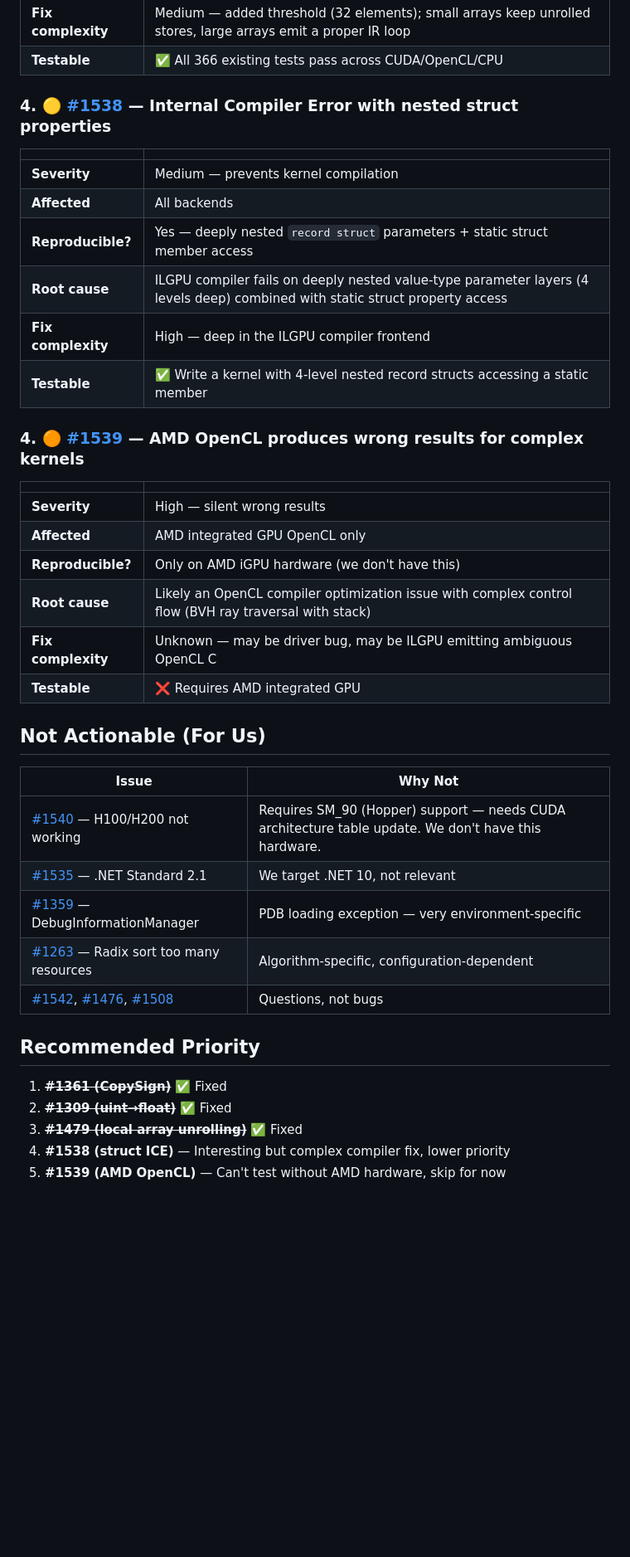
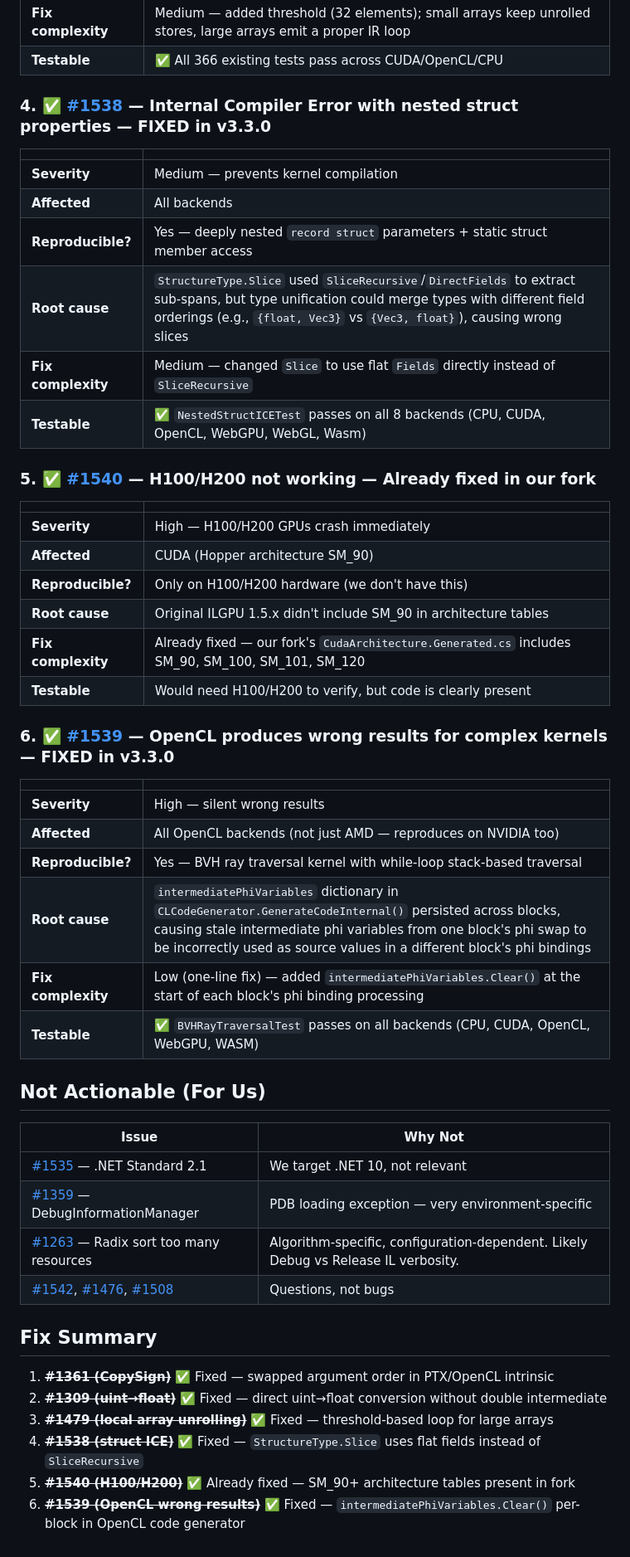
Before and after one commit to ilehtoranta/SpawnDev.ILGPU, a Markdown page: Docs/upstream-issues.md, the part around one of its changes. Shown at 83% size. Rendered like a GitHub page; blank space fills up the shorter version.

Commit message:
upstream issues status update

```diff
--- a/Docs/upstream-issues.md
+++ b/Docs/upstream-issues.md
@@ -37,42 +37,53 @@ Analysis of [open issues](https://github.com/m4rs-mt/ILGPU/issues) in the origin
 | **Fix complexity** | Medium — added threshold (32 elements); small arrays keep unrolled stores, large arrays emit a proper IR loop |
 | **Testable** | ✅ All 366 existing tests pass across CUDA/OpenCL/CPU |
 
-### 4. 🟡 [#1538](https://github.com/m4rs-mt/ILGPU/issues/1538) — Internal Compiler Error with nested struct properties
+### 4. ✅ [#1538](https://github.com/m4rs-mt/ILGPU/issues/1538) — Internal Compiler Error with nested struct properties — **FIXED in v3.3.0**
 
 | | |
 |---|---|
 | **Severity** | Medium — prevents kernel compilation |
 | **Affected** | All backends |
 | **Reproducible?** | Yes — deeply nested `record struct` parameters + static struct member access |
-| **Root cause** | ILGPU compiler fails on deeply nested value-type parameter layers (4 levels deep) combined with static struct property access |
-| **Fix complexity** | High — deep in the ILGPU compiler frontend |
-| **Testable** | ✅ Write a kernel with 4-level nested record structs accessing a static member |
+| **Root cause** | `StructureType.Slice` used `SliceRecursive`/`DirectFields` to extract sub-spans, but type unification could merge types with different field orderings (e.g., `{float, Vec3}` vs `{Vec3, float}`), causing wrong slices |
+| **Fix complexity** | Medium — changed `Slice` to use flat `Fields` directly instead of `SliceRecursive` |
+| **Testable** | ✅ `NestedStructICETest` passes on all 8 backends (CPU, CUDA, OpenCL, WebGPU, WebGL, Wasm) |
 
-### 4. 🟠 [#1539](https://github.com/m4rs-mt/ILGPU/issues/1539) — AMD OpenCL produces wrong results for complex kernels
+### 5. ✅ [#1540](https://github.com/m4rs-mt/ILGPU/issues/1540) — H100/H200 not working — **Already fixed in our fork**
+
+| | |
+|---|---|
+| **Severity** | High — H100/H200 GPUs crash immediately |
+| **Affected** | CUDA (Hopper architecture SM_90) |
+| **Reproducible?** | Only on H100/H200 hardware (we don't have this) |
+| **Root cause** | Original ILGPU 1.5.x didn't include SM_90 in architecture tables |
+| **Fix complexity** | Already fixed — our fork's `CudaArchitecture.Generated.cs` includes SM_90, SM_100, SM_101, SM_120 |
+| **Testable** | Would need H100/H200 to verify, but code is clearly present |
+
+### 6. ✅ [#1539](https://github.com/m4rs-mt/ILGPU/issues/1539) — OpenCL produces wrong results for complex kernels — **FIXED in v3.3.0**
 
 | | |
 |---|---|
 | **Severity** | High — silent wrong results |
-| **Affected** | AMD integrated GPU OpenCL only |
-| **Reproducible?** | Only on AMD iGPU hardware (we don't have this) |
-| **Root cause** | Likely an OpenCL compiler optimization issue with complex control flow (BVH ray traversal with stack) |
-| **Fix complexity** | Unknown — may be driver bug, may be ILGPU emitting ambiguous OpenCL C |
-| **Testable** | ❌ Requires AMD integrated GPU |
+| **Affected** | All OpenCL backends (not just AMD — reproduces on NVIDIA too) |
+| **Reproducible?** | Yes — BVH ray traversal kernel with while-loop stack-based traversal |
+| **Root cause** | `intermediatePhiVariables` dictionary in `CLCodeGenerator.GenerateCodeInternal()` persisted across blocks, causing stale intermediate phi variables from one block's phi swap to be incorrectly used as source values in a different block's phi bindings |
+| **Fix complexity** | Low (one-line fix) — added `intermediatePhiVariables.Clear()` at the start of each block's phi binding processing |
+| **Testable** | ✅ `BVHRayTraversalTest` passes on all backends (CPU, CUDA, OpenCL, WebGPU, WASM) |
 
 ## Not Actionable (For Us)
 
 | Issue | Why Not |
 |---|---|
-| [#1540](https://github.com/m4rs-mt/ILGPU/issues/1540) — H100/H200 not working | Requires SM_90 (Hopper) support — needs CUDA architecture table update. We don't have this hardware. |
 | [#1535](https://github.com/m4rs-mt/ILGPU/issues/1535) — .NET Standard 2.1 | We target .NET 10, not relevant |
 | [#1359](https://github.com/m4rs-mt/ILGPU/issues/1359) — DebugInformationManager | PDB loading exception — very environment-specific |
-| [#1263](https://github.com/m4rs-mt/ILGPU/issues/1263) — Radix sort too many resources | Algorithm-specific, configuration-dependent |
+| [#1263](https://github.com/m4rs-mt/ILGPU/issues/1263) — Radix sort too many resources | Algorithm-specific, configuration-dependent. Likely Debug vs Release IL verbosity. |
 | [#1542](https://github.com/m4rs-mt/ILGPU/issues/1542), [#1476](https://github.com/m4rs-mt/ILGPU/issues/1476), [#1508](https://github.com/m4rs-mt/ILGPU/issues/1508) | Questions, not bugs |
 
-## Recommended Priority
+## Fix Summary
 
-1. ~~**#1361 (CopySign)**~~ ✅ Fixed
-2. ~~**#1309 (uint→float)**~~ ✅ Fixed
-3. ~~**#1479 (local array unrolling)**~~ ✅ Fixed
-4. **#1538 (struct ICE)** — Interesting but complex compiler fix, lower priority
-5. **#1539 (AMD OpenCL)** — Can't test without AMD hardware, skip for now
+1. ~~**#1361 (CopySign)**~~ ✅ Fixed — swapped argument order in PTX/OpenCL intrinsic
+2. ~~**#1309 (uint→float)**~~ ✅ Fixed — direct uint→float conversion without double intermediate
+3. ~~**#1479 (local array unrolling)**~~ ✅ Fixed — threshold-based loop for large arrays
+4. ~~**#1538 (struct ICE)**~~ ✅ Fixed — `StructureType.Slice` uses flat fields instead of `SliceRecursive`
+5. ~~**#1540 (H100/H200)**~~ ✅ Already fixed — SM_90+ architecture tables present in fork
+6. ~~**#1539 (OpenCL wrong results)**~~ ✅ Fixed — `intermediatePhiVariables.Clear()` per-block in OpenCL code generator
```
Also changed, not shown: other parts of Docs/upstream-issues.md (+8 -8 lines).
